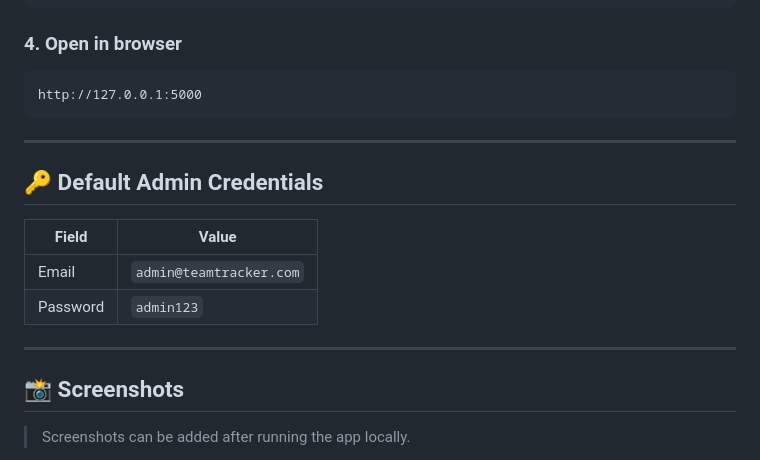
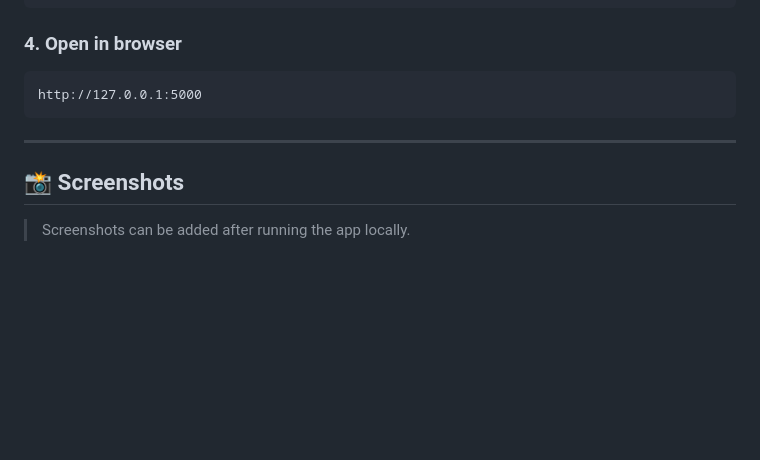
Before and after one commit to RaghavParasher/Team-Task-Manager, a Markdown page: README.md, the part around the change. Rendered like a GitHub page; blank space fills up the shorter version.

Commit message:
Remove admin credentials from README

```diff
--- a/README.md
+++ b/README.md
@@ -119,15 +119,6 @@ http://127.0.0.1:5000
 
 ---
 
-## 🔑 Default Admin Credentials
-
-| Field | Value |
-|-------|-------|
-| Email | `admin@teamtracker.com` |
-| Password | `admin123` |
-
----
-
 ## 📸 Screenshots
 
 > Screenshots can be added after running the app locally.
```
